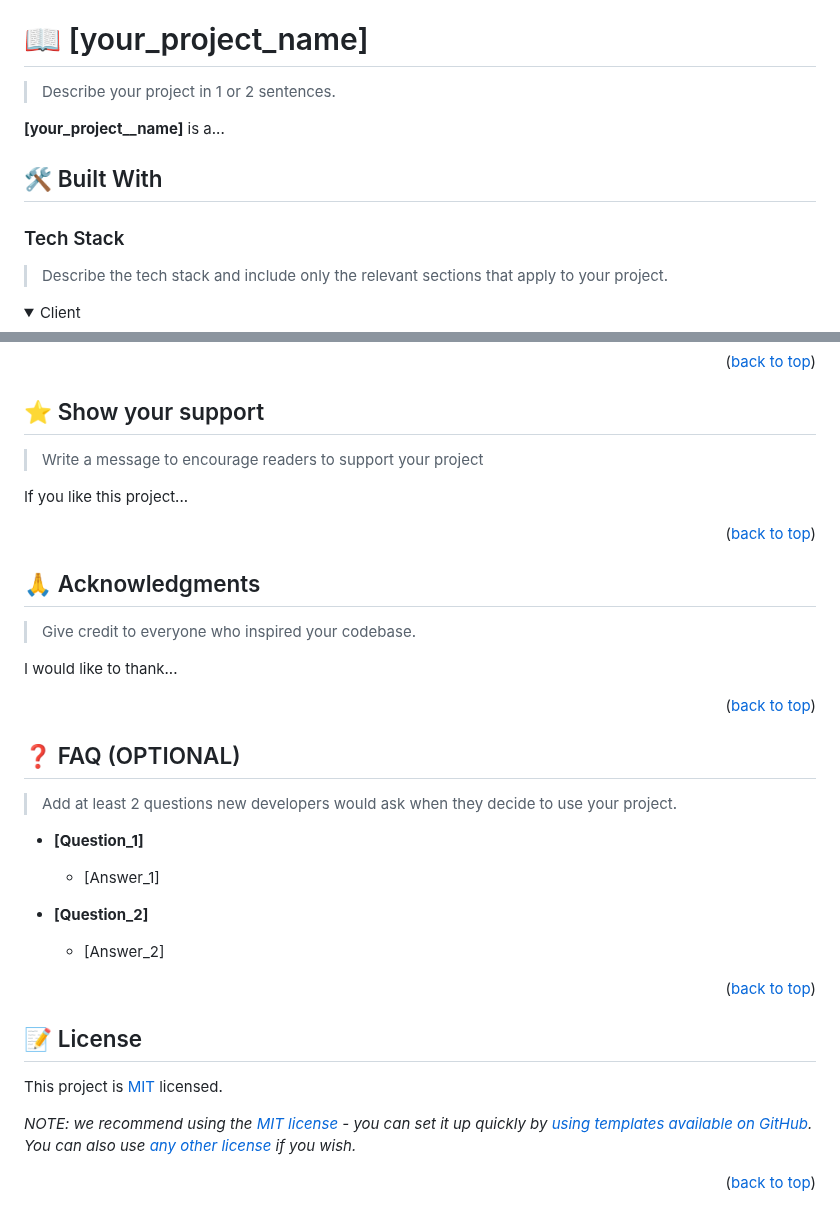
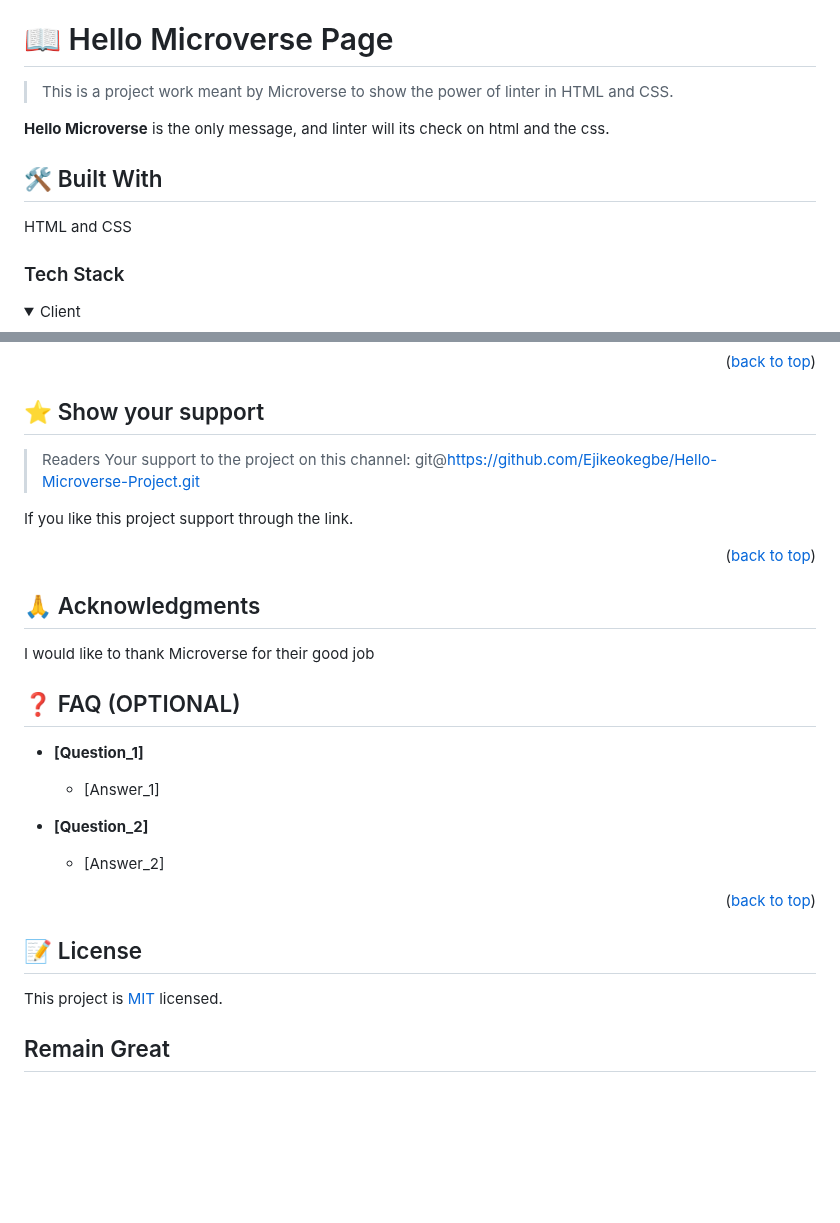
Before and after one commit to Ejikeokegbe/Hello-Microverse-Page, a Markdown page: README.md, 2 parts joined by grey strips. GitHub-like rendering; folded sections open; blank space fills up the shorter version.

```diff
--- a/README.md
+++ b/README.md
@@ -60,17 +57,17 @@ After you're finished please remove all the comments and instructions!
 
 <!-- PROJECT DESCRIPTION -->
 
-# 📖 [your_project_name] <a name="about-project"></a>
+# 📖 Hello Microverse Page <a name="about-project"></a>
 
-> Describe your project in 1 or 2 sentences.
+> This is a project work meant by Microverse to show the power of linter in HTML and CSS.
 
-**[your_project__name]** is a...
+**Hello Microverse** is the only message, and linter will its check on html and the css.
 
 ## 🛠 Built With <a name="built-with"></a>
+HTML and CSS
 
 ### Tech Stack <a name="tech-stack"></a>
 
-> Describe the tech stack and include only the relevant sections that apply to your project.
 
 <details>
   <summary>Client</summary>
@@ -245,9 +213,10 @@ Feel free to check the [issues page](../../issues/).
 
 ## ⭐️ Show your support <a name="support"></a>
 
-> Write a message to encourage readers to support your project
+> Readers Your support to the project on this channel:
+>git@https://github.com/Ejikeokegbe/Hello-Microverse-Project.git
 
-If you like this project...
+If you like this project support through the link.
 
 <p align="right">(<a href="#readme-top">back to top</a>)</p>
 
@@ -255,17 +224,14 @@ If you like this project...
 
 ## 🙏 Acknowledgments <a name="acknowledgements"></a>
 
-> Give credit to everyone who inspired your codebase.
 
-I would like to thank...
+I would like to thank Microverse for their good job
 
-<p align="right">(<a href="#readme-top">back to top</a>)</p>
 
 <!-- FAQ (optional) -->
 
 ## ❓ FAQ (OPTIONAL) <a name="faq"></a>
 
-> Add at least 2 questions new developers would ask when they decide to use your project.
 
 - **[Question_1]**
 
@@ -283,6 +249,4 @@ I would like to thank...
 
 This project is [MIT](./LICENSE) licensed.
 
-_NOTE: we recommend using the [MIT license](https://choosealicense.com/licenses/mit/) - you can set it up quickly by [using templates available on GitHub](https://docs.github.com/en/communities/setting-up-your-project-for-healthy-contributions/adding-a-license-to-a-repository). You can also use [any other license](https://choosealicense.com/licenses/) if you wish._
-
-<p align="right">(<a href="#readme-top">back to top</a>)</p>
+<h2>Remain Great<h2>
```
Also changed, not shown: other parts of README.md (+36 -68 lines).
